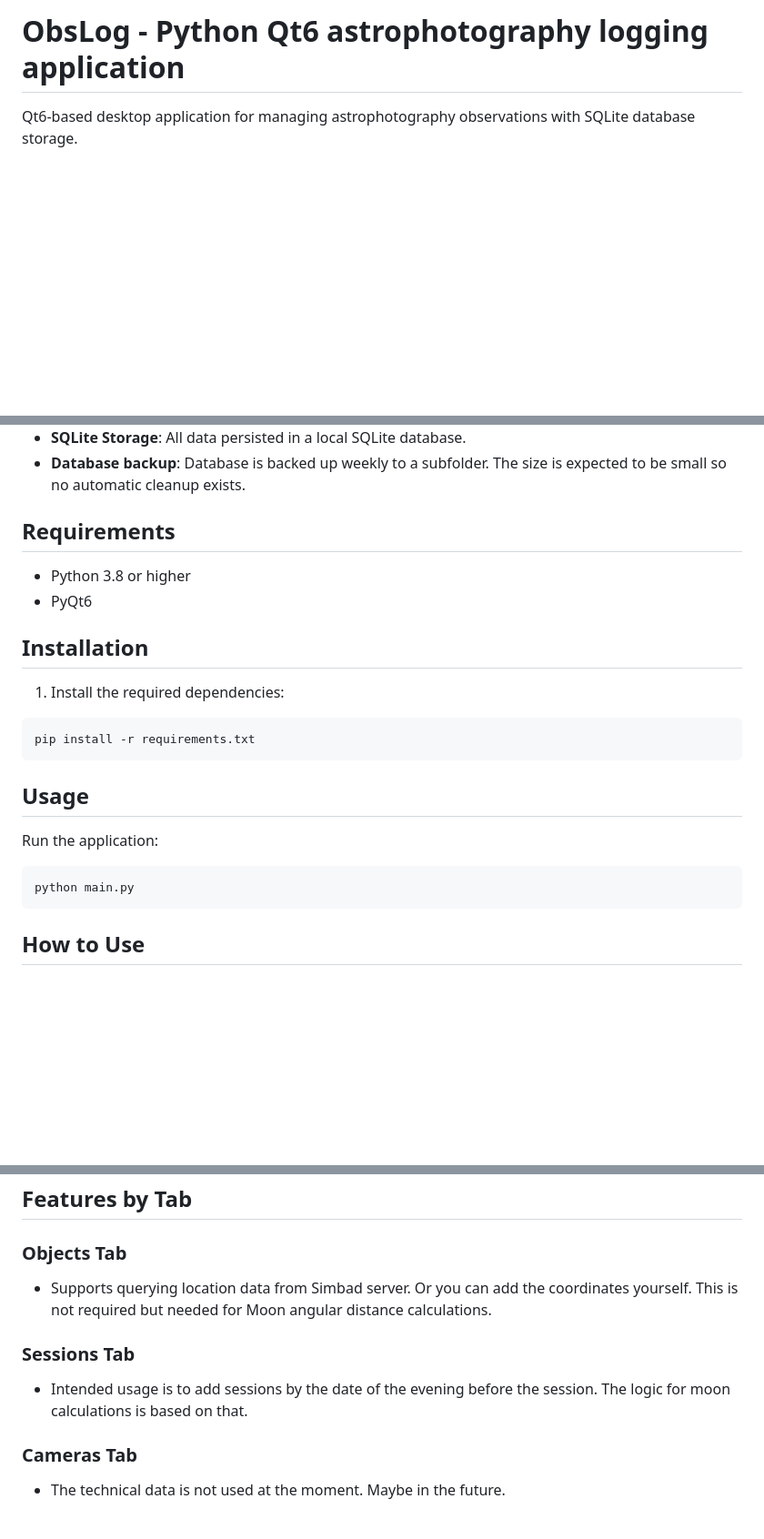
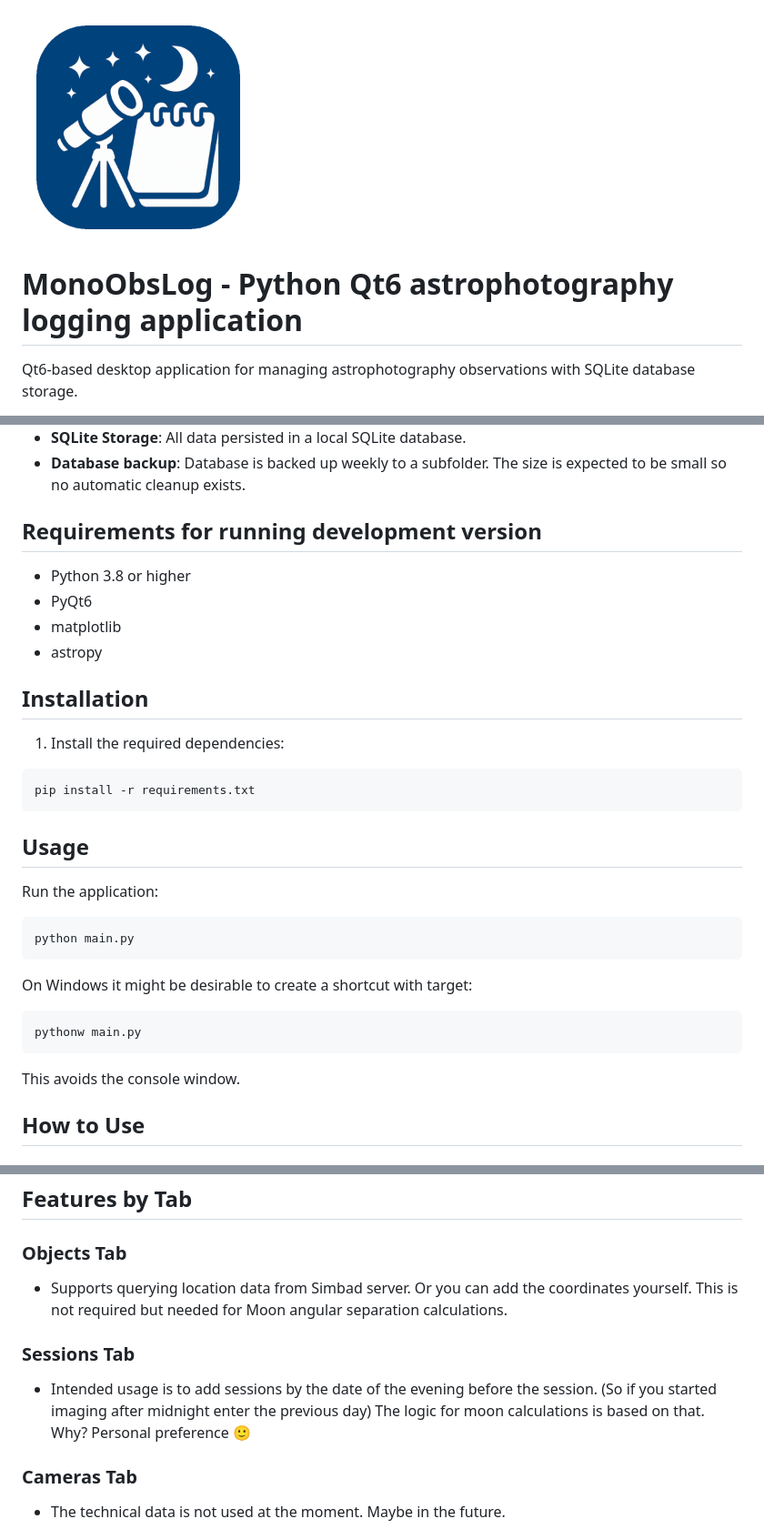
Before and after one commit to prookyon/MonoObsLog, a Markdown page: README.md, 3 parts joined by grey strips. Shown: that part at 91% size. GitHub-like rendering; pictures changed too: images/icon.png (added); blank space fills up the shorter version.

Commit message:
Naming, icons, readme

````diff
--- a/README.md
+++ b/README.md
@@ -1,4 +1,6 @@
-# ObsLog - Python Qt6 astrophotography logging application
+<img src="images/icon.png" width="256">
+
+# MonoObsLog - Python Qt6 astrophotography logging application
 
 Qt6-based desktop application for managing astrophotography observations with SQLite database storage.
 
@@ -13,10 +15,12 @@ A lot of the coding is done by using AI coding agents. I don't blindly trust wha
 - **SQLite Storage**: All data persisted in a local SQLite database.
 - **Database backup**: Database is backed up weekly to a subfolder. The size is expected to be small so no automatic cleanup exists.
 
-## Requirements
+## Requirements for running development version
 
 - Python 3.8 or higher
 - PyQt6
+- matplotlib
+- astropy
 
 ## Installation
 
@@ -31,6 +35,11 @@ Run the application:
 ```bash
 python main.py
 ```
+On Windows it might be desirable to create a shortcut with target:
+```bash
+pythonw main.py
+```
+This avoids the console window.
 
 
 ## How to Use
@@ -51,10 +60,10 @@ python main.py
 ## Features by Tab
 
 ### Objects Tab
-- Supports querying location data from Simbad server. Or you can add the coordinates yourself. This is not required but needed for Moon angular distance calculations.
+- Supports querying location data from Simbad server. Or you can add the coordinates yourself. This is not required but needed for Moon angular separation calculations.
 
 ### Sessions Tab
-- Intended usage is to add sessions by the date of the evening before the session. The logic for moon calculations is based on that.
+- Intended usage is to add sessions by the date of the evening before the session. (So if you started imaging after midnight enter the previous day) The logic for moon calculations is based on that. Why? Personal preference 🙂
 
 ### Cameras Tab
 - The technical data is not used at the moment. Maybe in the future.
````
Also changed, not shown: 2 other files.
